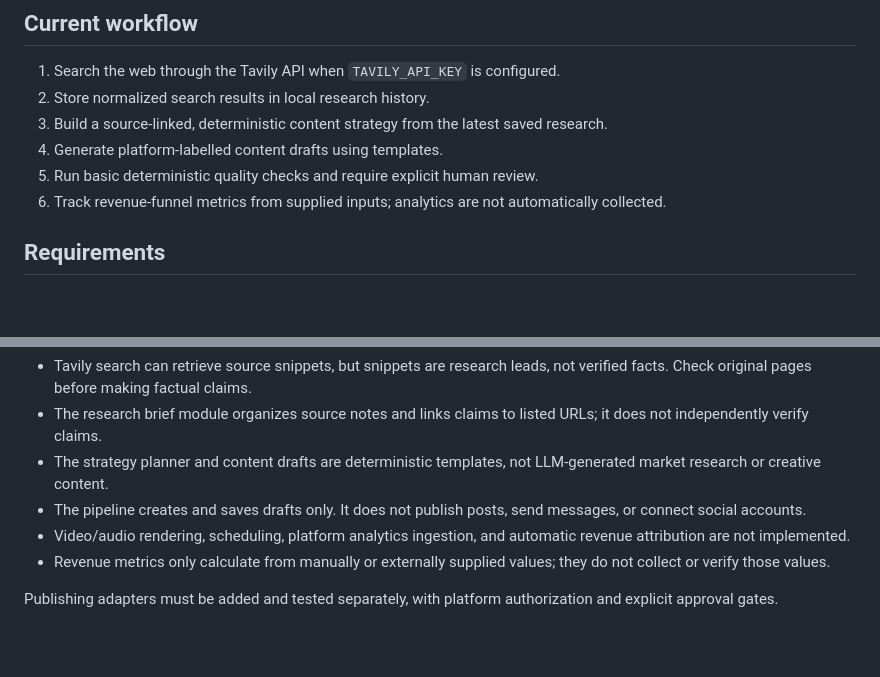
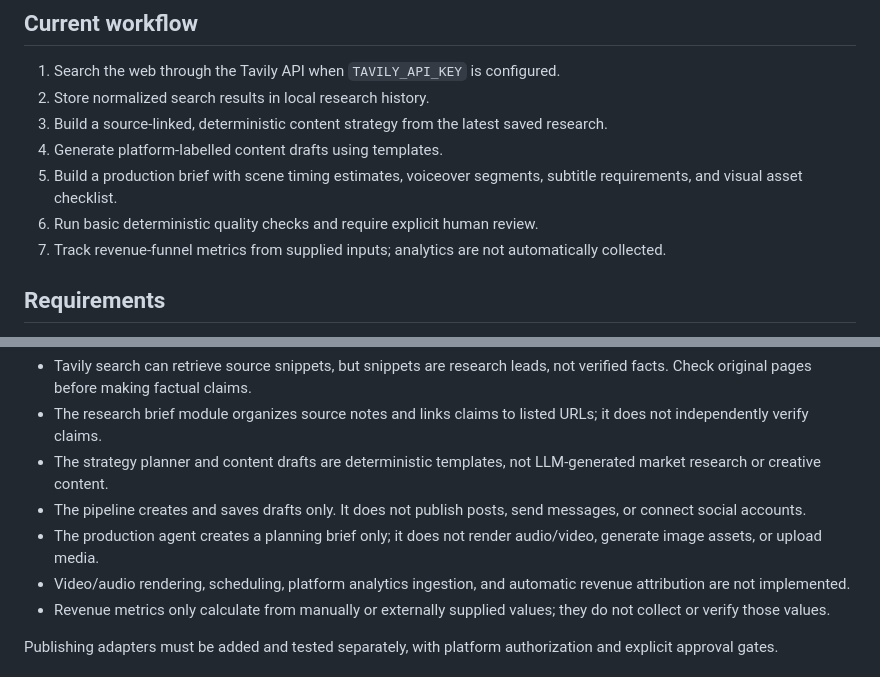
Before and after one commit to mrwali860-cmd/MR-WALI-JARVIS, a Markdown page: social-media-os/README.md, 2 parts joined by grey strips. GitHub-like rendering; blank space fills up the shorter version.

Commit message:
docs(social-media-os): document production brief agent

```diff
--- a/social-media-os/README.md
+++ b/social-media-os/README.md
@@ -8,8 +8,9 @@ This folder is a standalone workstream on the `social-media-os-foundation` branc
 2. Store normalized search results in local research history.
 3. Build a source-linked, deterministic content strategy from the latest saved research.
 4. Generate platform-labelled content drafts using templates.
-5. Run basic deterministic quality checks and require explicit human review.
-6. Track revenue-funnel metrics from supplied inputs; analytics are not automatically collected.
+5. Build a production brief with scene timing estimates, voiceover segments, subtitle requirements, and visual asset checklist.
+6. Run basic deterministic quality checks and require explicit human review.
+7. Track revenue-funnel metrics from supplied inputs; analytics are not automatically collected.
 
 ## Requirements
 
@@ -56,6 +57,7 @@ Supported platform labels: YouTube, YouTube Shorts, Facebook, Instagram, TikTok,
 - The research brief module organizes source notes and links claims to listed URLs; it does not independently verify claims.
 - The strategy planner and content drafts are deterministic templates, not LLM-generated market research or creative content.
 - The pipeline creates and saves drafts only. It does not publish posts, send messages, or connect social accounts.
+- The production agent creates a planning brief only; it does not render audio/video, generate image assets, or upload media.
 - Video/audio rendering, scheduling, platform analytics ingestion, and automatic revenue attribution are not implemented.
 - Revenue metrics only calculate from manually or externally supplied values; they do not collect or verify those values.
 
```
